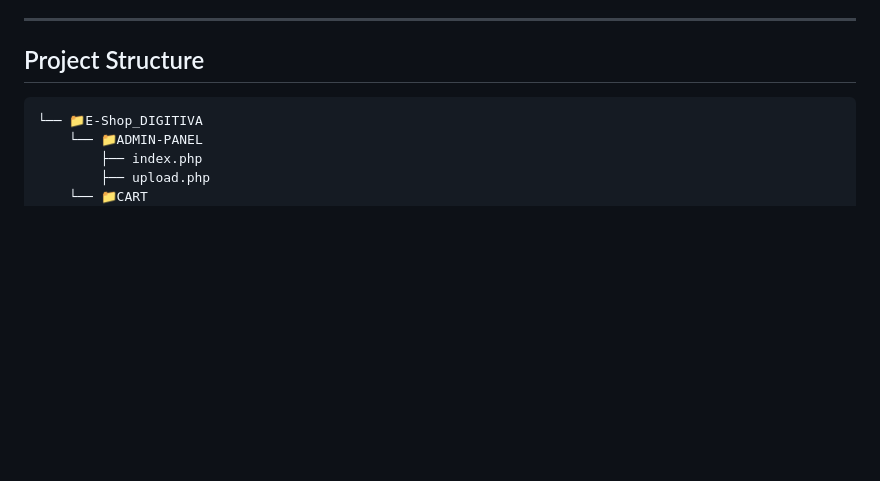
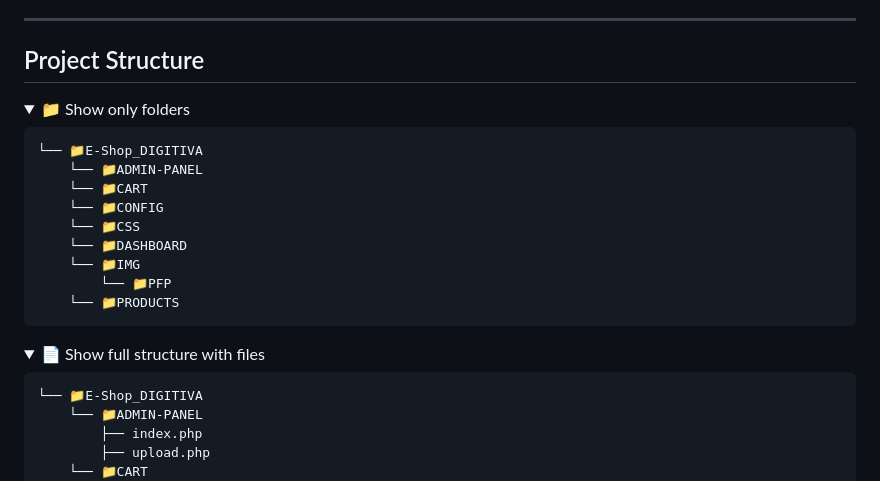
Before and after one commit to Mareczech321/E-Shop_DIGITIVA, a Markdown page: README.md, the part around the change printed below. GitHub-like rendering; folded sections open; blank space fills up the shorter version.

````diff
--- a/README.md
+++ b/README.md
@@ -114,6 +114,25 @@ php -S localhost:8000
 
 ## Project Structure
 
+<details>
+<summary>📁 Show only folders</summary>
+
+```plaintext
+└── 📁E-Shop_DIGITIVA
+    └── 📁ADMIN-PANEL
+    └── 📁CART
+    └── 📁CONFIG
+    └── 📁CSS
+    └── 📁DASHBOARD
+    └── 📁IMG
+        └── 📁PFP
+    └── 📁PRODUCTS
+```
+</details>
+
+<details open>
+<summary>📄 Show full structure with files</summary>
+
 ```plaintext
 └── 📁E-Shop_DIGITIVA
     └── 📁ADMIN-PANEL
````
Also changed, not shown: other parts of README.md (+1 -0 lines).
